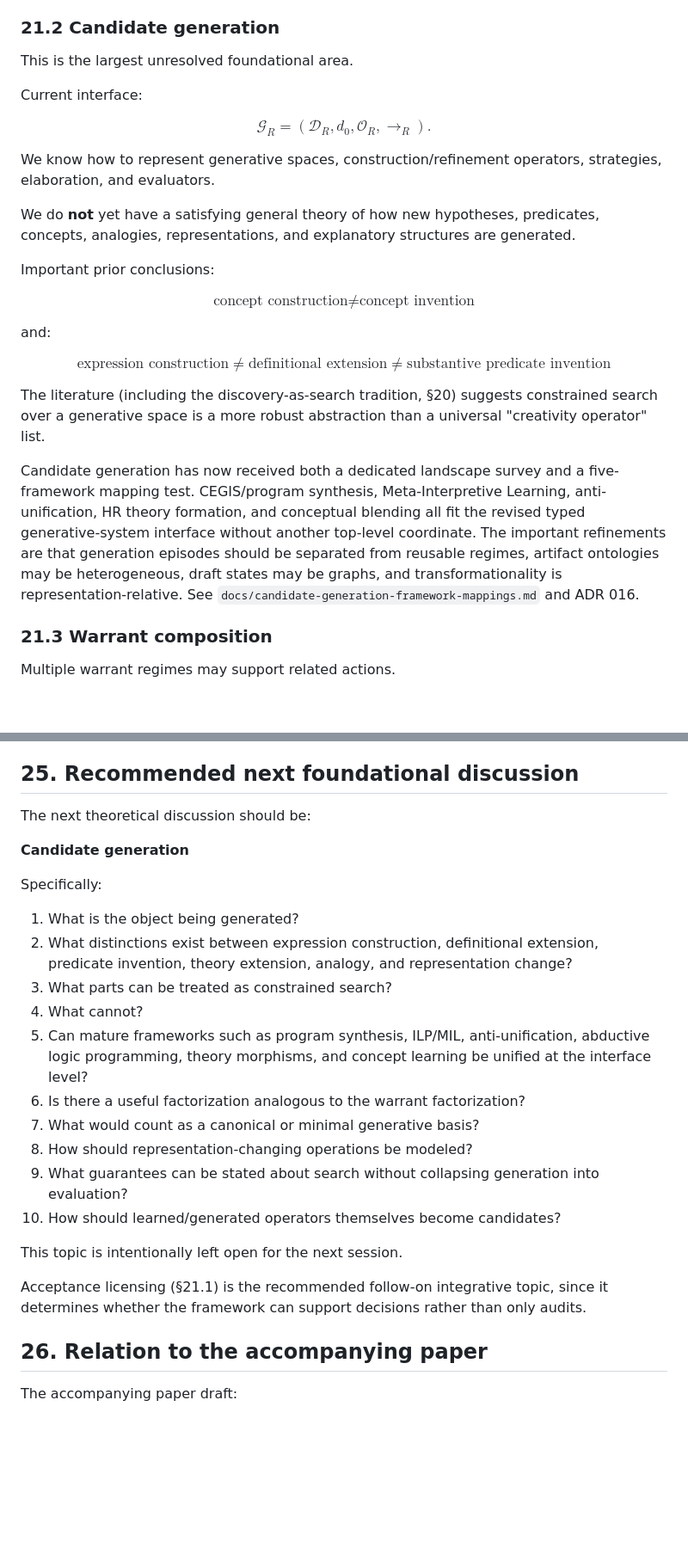
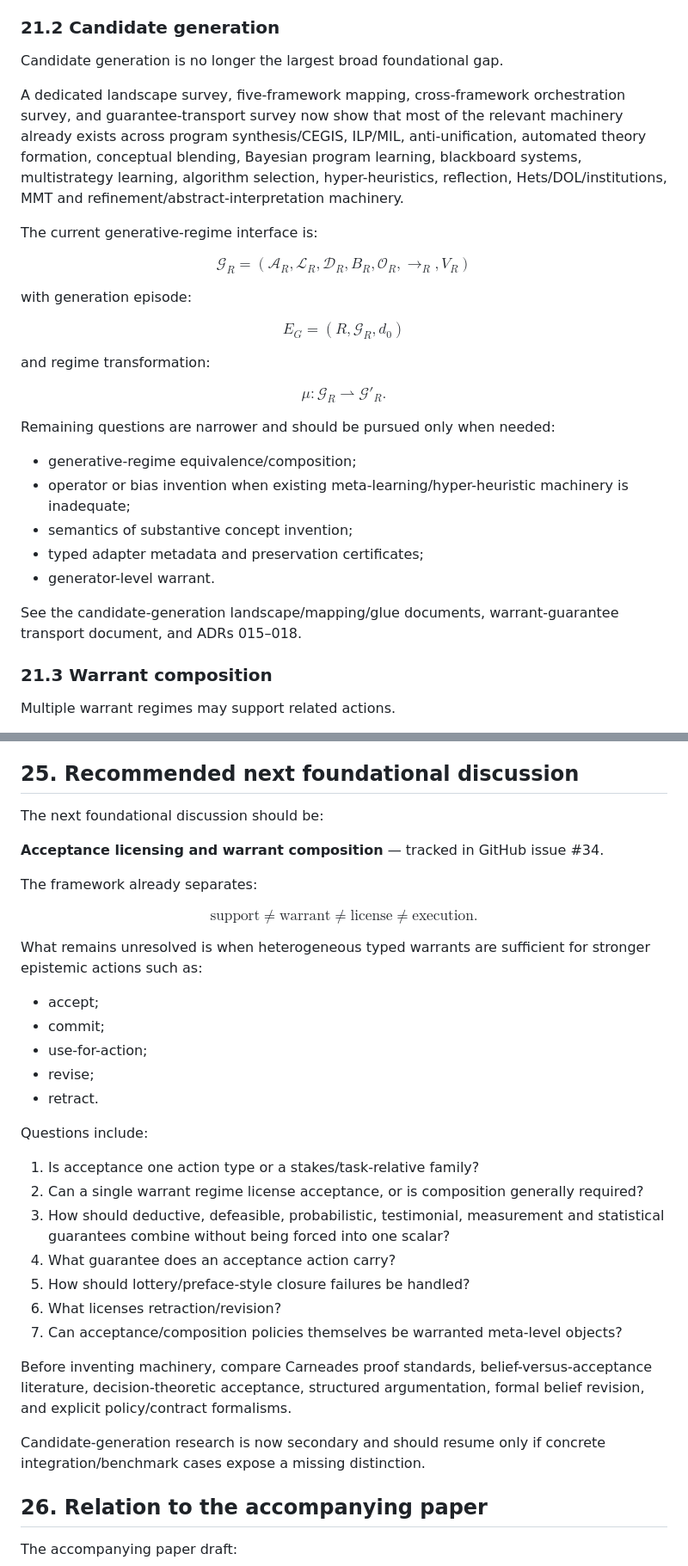
Before and after one commit to BrianMills2718/inquiry-graph, a Markdown page: docs/formal-epistemic-reasoning-metamodel.md, 2 parts joined by grey strips. Shown at 86% size. Drawn GitHub-style; blank space fills up the shorter version.

Commit message:
docs: update closeout frontier for new-agent handoff

```diff
--- a/docs/formal-epistemic-reasoning-metamodel.md
+++ b/docs/formal-epistemic-reasoning-metamodel.md
@@ -863,50 +863,38 @@ Questions include:
 
 ### 21.2 Candidate generation
 
-This is the largest unresolved foundational area.
+Candidate generation is no longer the largest broad foundational gap.
 
-Current interface:
+A dedicated landscape survey, five-framework mapping, cross-framework orchestration survey, and guarantee-transport survey now show that most of the relevant machinery already exists across program synthesis/CEGIS, ILP/MIL, anti-unification, automated theory formation, conceptual blending, Bayesian program learning, blackboard systems, multistrategy learning, algorithm selection, hyper-heuristics, reflection, Hets/DOL/institutions, MMT and refinement/abstract-interpretation machinery.
+
+The current generative-regime interface is:
 
 $$
-\mathcal G_R
-=
-(
-\mathcal D_R,
-d_0,
-\mathcal O_R,
-\to_R
-).
+\mathcal G_R=
+(\mathcal A_R,\mathcal L_R,\mathcal D_R,B_R,\mathcal O_R,\to_R,V_R)
 $$
 
-We know how to represent generative spaces, construction/refinement operators, strategies, elaboration, and evaluators.
-
-We do **not** yet have a satisfying general theory of how new hypotheses, predicates, concepts, analogies, representations, and explanatory structures are generated.
-
-Important prior conclusions:
+with generation episode:
 
 $$
-\boxed{
-\text{concept construction}
-\neq
-\text{concept invention}
-}
+E_G=(R,\mathcal G_R,d_0)
 $$
 
-and:
+and regime transformation:
 
 $$
-\boxed{
-\text{expression construction}
-\neq
-\text{definitional extension}
-\neq
-\text{substantive predicate invention}
-}
+\mu:\mathcal G_R\rightharpoonup\mathcal G'_R.
 $$
 
-The literature (including the discovery-as-search tradition, §20) suggests constrained search over a generative space is a more robust abstraction than a universal "creativity operator" list.
+Remaining questions are narrower and should be pursued only when needed:
 
-Candidate generation has now received both a dedicated landscape survey and a five-framework mapping test. CEGIS/program synthesis, Meta-Interpretive Learning, anti-unification, HR theory formation, and conceptual blending all fit the revised typed generative-system interface without another top-level coordinate. The important refinements are that generation episodes should be separated from reusable regimes, artifact ontologies may be heterogeneous, draft states may be graphs, and transformationality is representation-relative. See `docs/candidate-generation-framework-mappings.md` and ADR 016.
+- generative-regime equivalence/composition;
+- operator or bias invention when existing meta-learning/hyper-heuristic machinery is inadequate;
+- semantics of substantive concept invention;
+- typed adapter metadata and preservation certificates;
+- generator-level warrant.
+
+See the candidate-generation landscape/mapping/glue documents, warrant-guarantee transport document, and ADRs 015–018.
 
 ### 21.3 Warrant composition
 
@@ -1054,26 +1042,43 @@ The project has enough machinery to test.
 
 ## 25. Recommended next foundational discussion
 
-The next theoretical discussion should be:
+The next foundational discussion should be:
 
-**Candidate generation**
+**Acceptance licensing and warrant composition** — tracked in GitHub issue #34.
 
-Specifically:
+The framework already separates:
 
-1. What is the object being generated?
-2. What distinctions exist between expression construction, definitional extension, predicate invention, theory extension, analogy, and representation change?
-3. What parts can be treated as constrained search?
-4. What cannot?
-5. Can mature frameworks such as program synthesis, ILP/MIL, anti-unification, abductive logic programming, theory morphisms, and concept learning be unified at the interface level?
-6. Is there a useful factorization analogous to the warrant factorization?
-7. What would count as a canonical or minimal generative basis?
-8. How should representation-changing operations be modeled?
-9. What guarantees can be stated about search without collapsing generation into evaluation?
-10. How should learned/generated operators themselves become candidates?
+$$
+\text{support}
+\neq
+\text{warrant}
+\neq
+\text{license}
+\neq
+\text{execution}.
+$$
 
-This topic is intentionally left open for the next session.
+What remains unresolved is when heterogeneous typed warrants are sufficient for stronger epistemic actions such as:
 
-Acceptance licensing (§21.1) is the recommended follow-on integrative topic, since it determines whether the framework can support decisions rather than only audits.
+- accept;
+- commit;
+- use-for-action;
+- revise;
+- retract.
+
+Questions include:
+
+1. Is acceptance one action type or a stakes/task-relative family?
+2. Can a single warrant regime license acceptance, or is composition generally required?
+3. How should deductive, defeasible, probabilistic, testimonial, measurement and statistical guarantees combine without being forced into one scalar?
+4. What guarantee does an acceptance action carry?
+5. How should lottery/preface-style closure failures be handled?
+6. What licenses retraction/revision?
+7. Can acceptance/composition policies themselves be warranted meta-level objects?
+
+Before inventing machinery, compare Carneades proof standards, belief-versus-acceptance literature, decision-theoretic acceptance, structured argumentation, formal belief revision, and explicit policy/contract formalisms.
+
+Candidate-generation research is now secondary and should resume only if concrete integration/benchmark cases expose a missing distinction.
 
 ## 26. Relation to the accompanying paper
 
```
